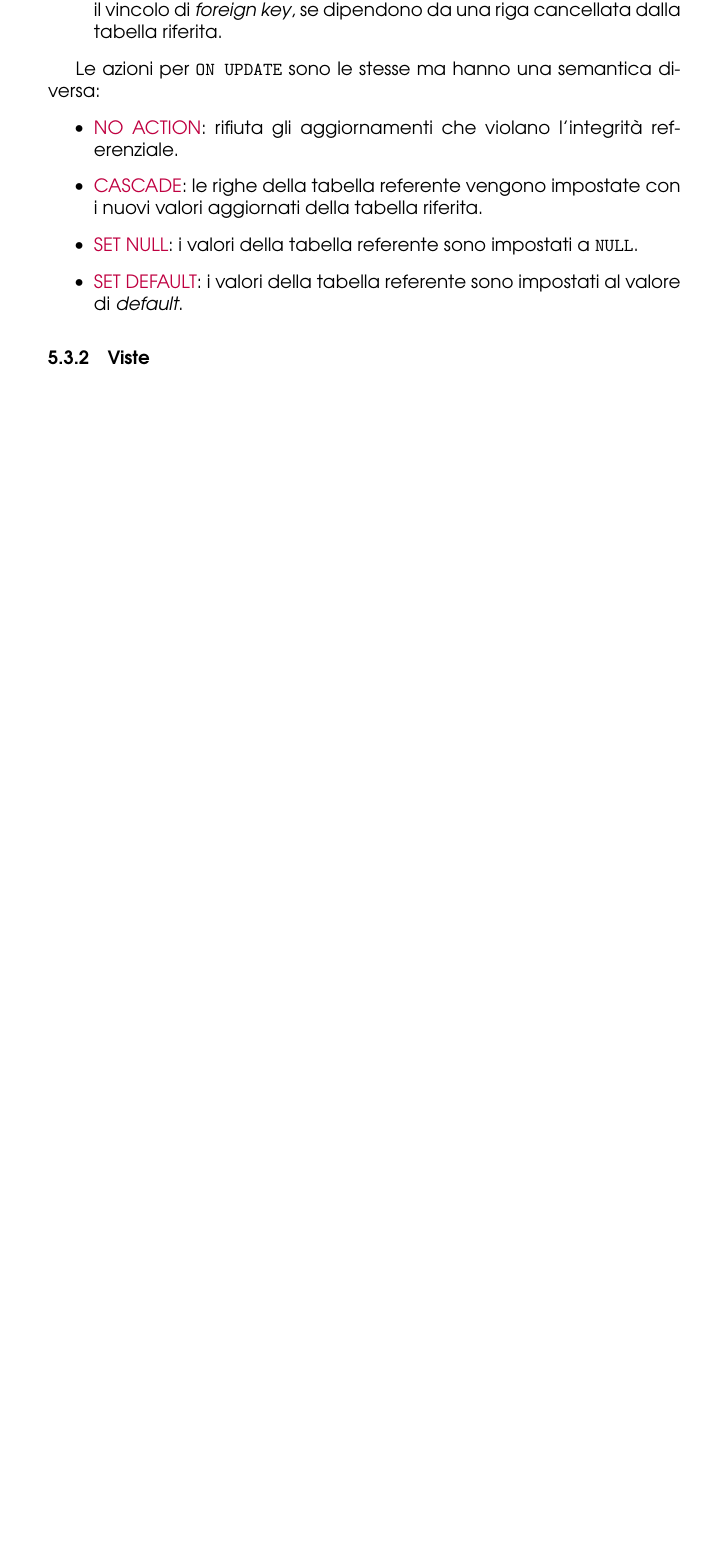
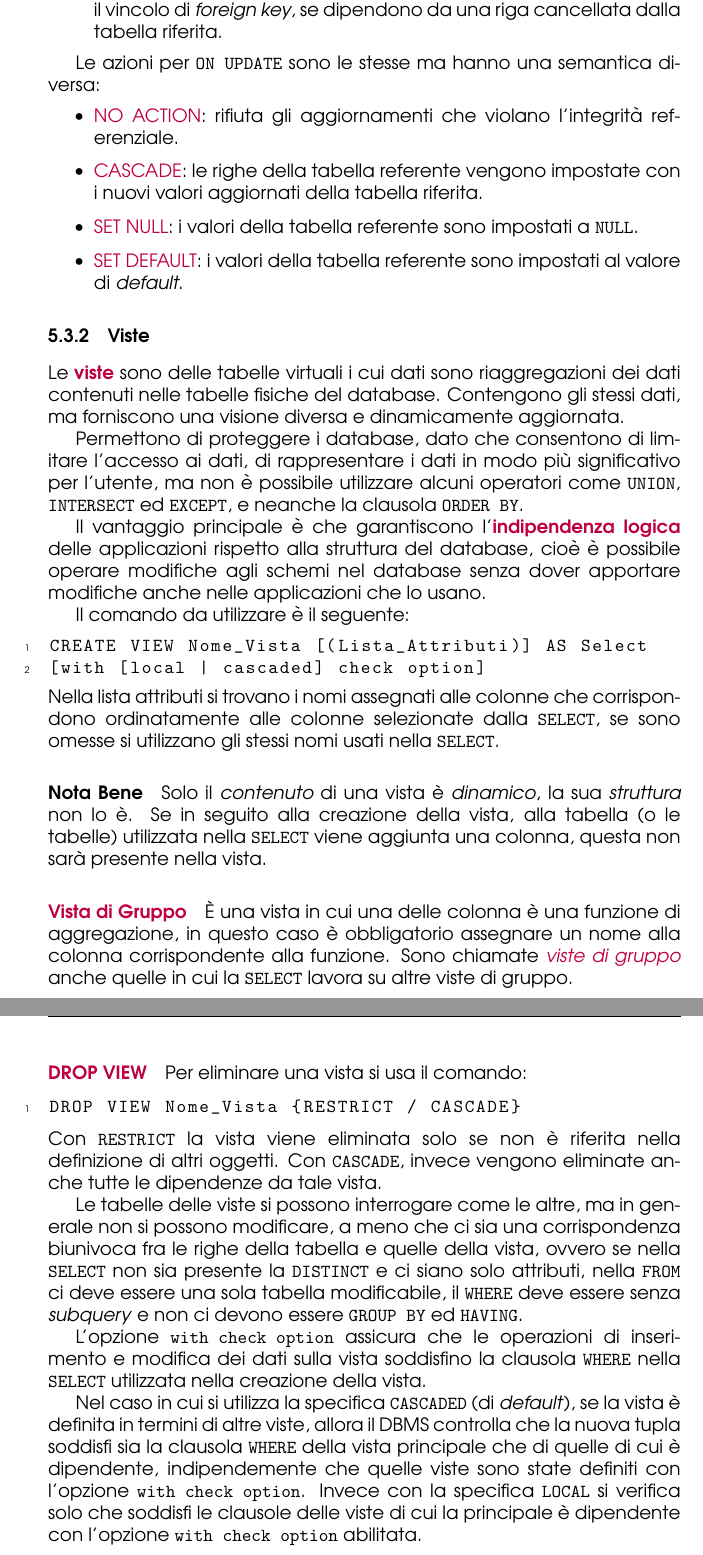
Before and after one commit to angelopassa/Basi-di-Dati, a LaTeX document (main.tex, which reads SQL.tex): part of page 32 of 32 before the commit and two parts of pages 32 and 33 of 33 after it, the two joined at a grey line, cut so that both start at the same text, the shorter picture padded with empty space. Compiled offline with pdfLaTeX.

Commit message:
Fine Viste SQL

```diff
--- a/SQL.tex
+++ b/SQL.tex
@@ -379,3 +379,71 @@ Le azioni per \verb|ON UPDATE| sono le stesse ma hanno una semantica diversa:
 \end{itemize}
 
 \subsubsection{Viste}
+
+Le \textbf{\textcolor{purple}{viste}} sono delle tabelle virtuali i cui dati sono
+riaggregazioni dei dati contenuti nelle tabelle fisiche del database.
+Contengono gli stessi dati, ma forniscono una visione diversa e dinamicamente aggiornata.
+
+Permettono di proteggere i database, dato che consentono di limitare l'accesso ai dati, di rappresentare
+i dati in modo più significativo per l'utente, ma non è possibile utilizzare alcuni operatori come
+\verb|UNION|, \verb|INTERSECT| ed \verb|EXCEPT|, e neanche la clausola \verb|ORDER BY|.
+
+Il vantaggio principale è che garantiscono l'\textbf{\textcolor{purple}{indipendenza logica}} delle
+applicazioni rispetto alla struttura del database, cioè è possibile operare modifiche agli schemi
+nel database senza dover apportare modifiche anche nelle applicazioni che lo usano.
+
+Il comando da utilizzare è il seguente:
+\begin{lstlisting}[
+    language=SQL,
+    showspaces=false,
+    basicstyle=\ttfamily,
+    numbers=left,
+    numberstyle=\tiny,
+    commentstyle=\color{gray}
+]
+CREATE VIEW Nome_Vista [(Lista_Attributi)] AS Select
+[with [local | cascaded] check option]
+\end{lstlisting}
+Nella lista attributi si trovano i nomi assegnati alle colonne che corrispondono
+ordinatamente alle colonne selezionate dalla \verb|SELECT|, se sono omesse si utilizzano gli stessi nomi
+usati nella \verb|SELECT|.
+
+\paragraph{Nota Bene} Solo il \emph{contenuto} di una vista è
+\emph{dinamico}, la sua \emph{struttura} non lo è. Se in seguito
+alla creazione della vista, alla tabella (o le tabelle) utilizzata nella \verb|SELECT|
+viene aggiunta una colonna, questa non sarà presente nella vista.
+
+\paragraph{\textcolor{purple}{Vista di Gruppo}} È una vista in cui una delle colonna è una
+funzione di aggregazione, in questo caso è obbligatorio assegnare un nome alla colonna corrispondente
+alla funzione. Sono chiamate \emph{\textcolor{purple}{viste di gruppo}} anche quelle in cui
+la \verb|SELECT| lavora su altre viste di gruppo.
+
+\paragraph{\textcolor{purple}{DROP VIEW}} Per eliminare una vista si usa il comando:
+\begin{lstlisting}[
+    language=SQL,
+    showspaces=false,
+    basicstyle=\ttfamily,
+    numbers=left,
+    numberstyle=\tiny,
+    commentstyle=\color{gray}
+]
+DROP VIEW Nome_Vista {RESTRICT / CASCADE}
+\end{lstlisting}
+Con \verb|RESTRICT| la vista viene eliminata solo se non è riferita nella definizione di altri oggetti.
+Con \verb|CASCADE|, invece vengono eliminate anche tutte le dipendenze da tale vista.
+
+Le tabelle delle viste si possono interrogare come le altre, ma in generale non si possono
+modificare, a meno che ci sia una corrispondenza biunivoca fra le righe della tabella e quelle della vista,
+ovvero se nella \verb|SELECT| non sia presente la \verb|DISTINCT| e ci siano solo attributi, nella \verb|FROM|
+ci deve essere una sola tabella modificabile, il \verb|WHERE| deve essere senza \emph{subquery} e non ci devono essere
+\verb|GROUP BY| ed \verb|HAVING|.
+
+L'opzione \verb|with check option| assicura che le operazioni di inserimento e modifica
+dei dati sulla vista soddisfino la clausola \verb|WHERE| nella \verb|SELECT| utilizzata nella
+creazione della vista.
+
+Nel caso in cui si utilizza la specifica \verb|CASCADED| (di \emph{default}), se la vista è definita
+in termini di altre viste, allora il DBMS controlla che la nuova tupla soddisfi sia la clausola \verb|WHERE| della vista
+principale che di quelle di cui è dipendente, indipendemente che quelle viste sono state definiti con l'opzione \verb|with check option|.
+Invece con la specifica \verb|LOCAL| si verifica solo che soddisfi le clausole delle viste di cui la principale è dipendente con l'opzione
+\verb|with check option| abilitata.
```
Also changed, not shown: main.pdf.
